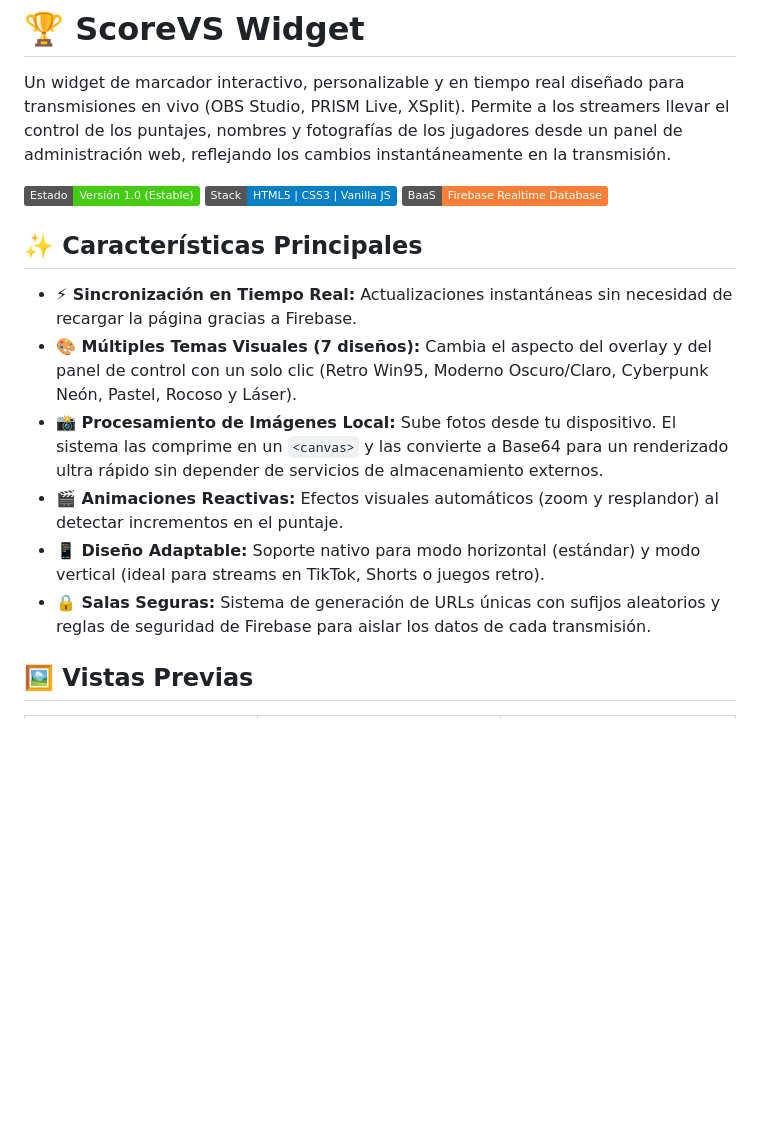
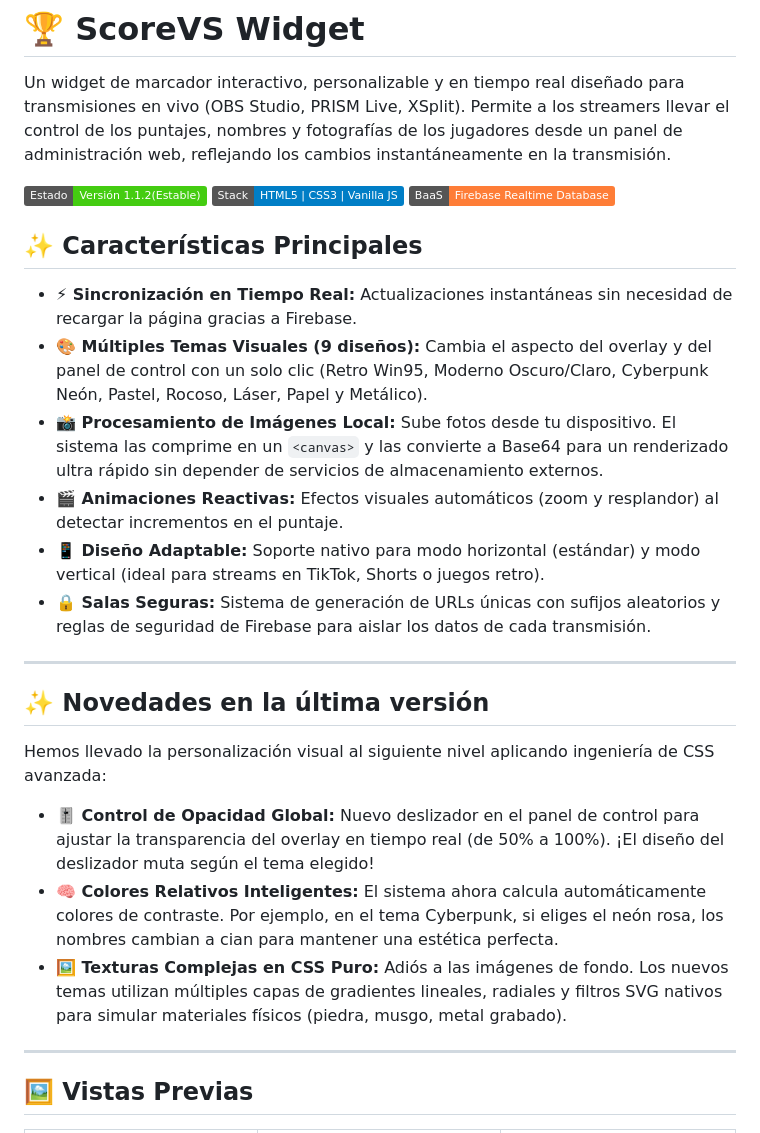
Before and after one commit to Afefotz/StreamMobileVintage, a Markdown page: README.md, the part around the change. Drawn GitHub-style; badges without logos; blank space fills up the shorter version.

Commit message:
Update README with version 1.1.2 and new features
Updated version number and added new features in the README.

```diff
--- a/README.md
+++ b/README.md
@@ -2,18 +2,30 @@
 
 Un widget de marcador interactivo, personalizable y en tiempo real diseñado para transmisiones en vivo (OBS Studio, PRISM Live, XSplit). Permite a los streamers llevar el control de los puntajes, nombres y fotografías de los jugadores desde un panel de administración web, reflejando los cambios instantáneamente en la transmisión.
 
-![Estado del Proyecto](https://img.shields.io/badge/Estado-Versión%201.0%20(Estable)-success)
+![Estado del Proyecto](https://img.shields.io/badge/Estado-Versión%201.1.2(Estable)-success)
 ![Tecnologías](https://img.shields.io/badge/Stack-HTML5%20%7C%20CSS3%20%7C%20Vanilla%20JS-blue)
 ![Backend](https://img.shields.io/badge/BaaS-Firebase%20Realtime%20Database-orange)
 
 ## ✨ Características Principales
 
 * **⚡ Sincronización en Tiempo Real:** Actualizaciones instantáneas sin necesidad de recargar la página gracias a Firebase.
-* **🎨 Múltiples Temas Visuales (7 diseños):** Cambia el aspecto del overlay y del panel de control con un solo clic (Retro Win95, Moderno Oscuro/Claro, Cyberpunk Neón, Pastel, Rocoso y Láser).
+* **🎨 Múltiples Temas Visuales (9 diseños):** Cambia el aspecto del overlay y del panel de control con un solo clic (Retro Win95, Moderno Oscuro/Claro, Cyberpunk Neón, Pastel, Rocoso, Láser, Papel y Metálico).
 * **📸 Procesamiento de Imágenes Local:** Sube fotos desde tu dispositivo. El sistema las comprime en un `<canvas>` y las convierte a Base64 para un renderizado ultra rápido sin depender de servicios de almacenamiento externos.
 * **🎬 Animaciones Reactivas:** Efectos visuales automáticos (zoom y resplandor) al detectar incrementos en el puntaje.
 * **📱 Diseño Adaptable:** Soporte nativo para modo horizontal (estándar) y modo vertical (ideal para streams en TikTok, Shorts o juegos retro).
 * **🔒 Salas Seguras:** Sistema de generación de URLs únicas con sufijos aleatorios y reglas de seguridad de Firebase para aislar los datos de cada transmisión.
+
+---
+
+## ✨ Novedades en la última versión
+
+Hemos llevado la personalización visual al siguiente nivel aplicando ingeniería de CSS avanzada:
+
+* **🎚️ Control de Opacidad Global:** Nuevo deslizador en el panel de control para ajustar la transparencia del overlay en tiempo real (de 50% a 100%). ¡El diseño del deslizador muta según el tema elegido!
+* **🧠 Colores Relativos Inteligentes:** El sistema ahora calcula automáticamente colores de contraste. Por ejemplo, en el tema Cyberpunk, si eliges el neón rosa, los nombres cambian a cian para mantener una estética perfecta.
+* **🖼️ Texturas Complejas en CSS Puro:** Adiós a las imágenes de fondo. Los nuevos temas utilizan múltiples capas de gradientes lineales, radiales y filtros SVG nativos para simular materiales físicos (piedra, musgo, metal grabado).
+
+---
 
 ## 🖼️ Vistas Previas
 
```
